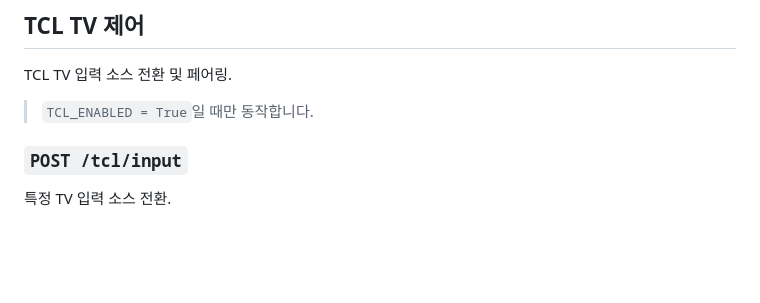
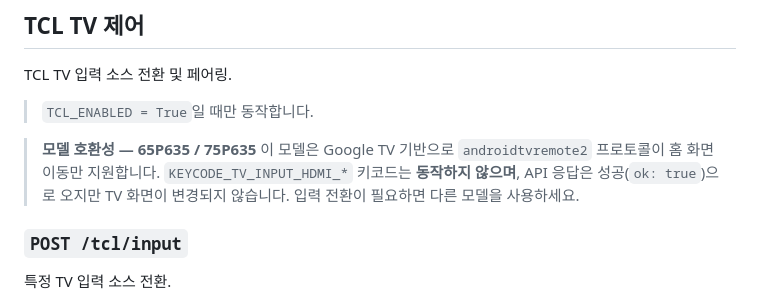
Before and after one commit to gphunter1004/atem-controller, a Markdown page: API-SPEC.md, the part around the change. Rendered like a GitHub page; blank space fills up the shorter version.

```diff
--- a/API-SPEC.md
+++ b/API-SPEC.md
@@ -354,6 +354,11 @@ TCL TV 입력 소스 전환 및 페어링.
 
 > `TCL_ENABLED = True`일 때만 동작합니다.
 
+> **모델 호환성 — 65P635 / 75P635**
+> 이 모델은 Google TV 기반으로 `androidtvremote2` 프로토콜이 홈 화면 이동만 지원합니다.
+> `KEYCODE_TV_INPUT_HDMI_*` 키코드는 **동작하지 않으며**, API 응답은 성공(`ok: true`)으로
+> 오지만 TV 화면이 변경되지 않습니다. 입력 전환이 필요하면 다른 모델을 사용하세요.
+
 ### `POST /tcl/input`
 
 특정 TV 입력 소스 전환.
```
Also changed, not shown: README.md (+5 -0 lines).
